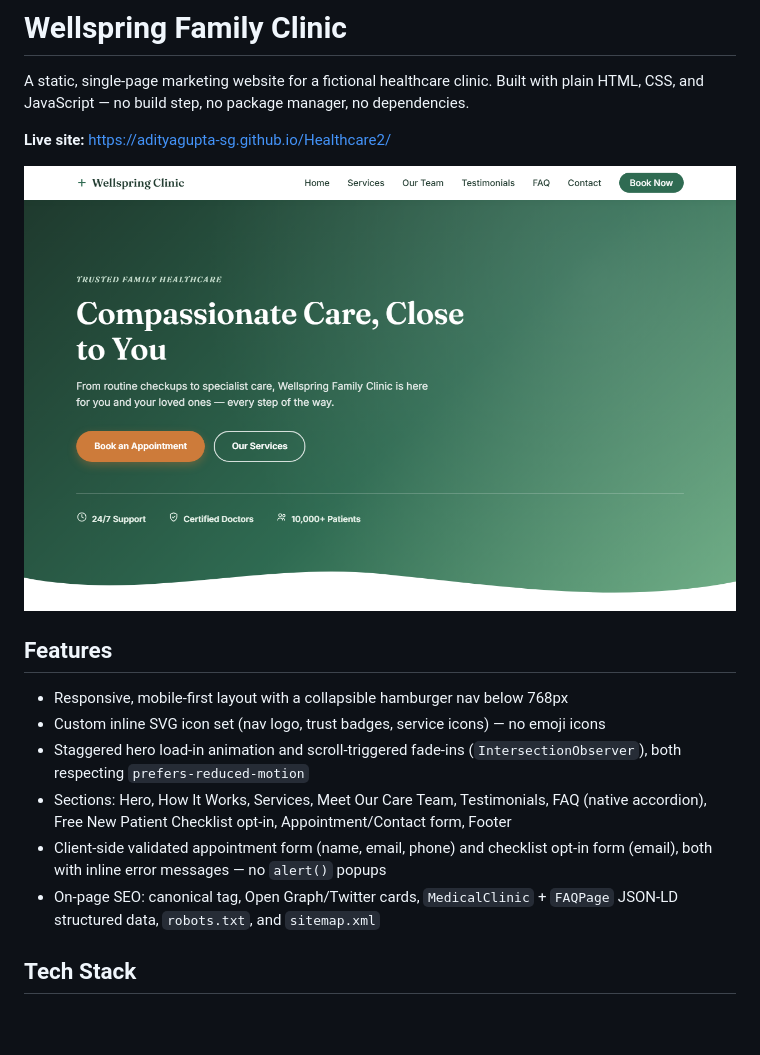
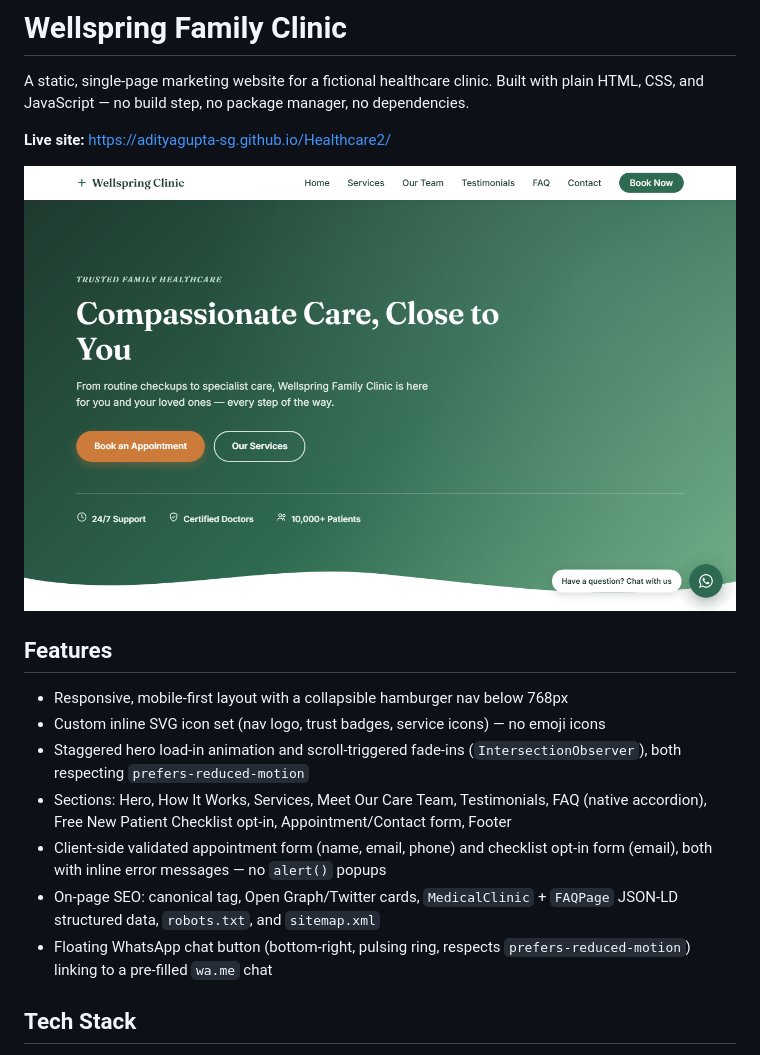
Before and after one commit to adityagupta-SG/Healthcare2, a Markdown page: README.md, the part around the change. Drawn GitHub-style; pictures changed too: assets/screenshot.png; blank space fills up the shorter version.

Commit message:
Document the WhatsApp button in README and refresh screenshot
Co-Authored-By: Claude Sonnet 5 <noreply@anthropic.com>

```diff
--- a/README.md
+++ b/README.md
@@ -14,6 +14,7 @@ A static, single-page marketing website for a fictional healthcare clinic. Built
 - Sections: Hero, How It Works, Services, Meet Our Care Team, Testimonials, FAQ (native accordion), Free New Patient Checklist opt-in, Appointment/Contact form, Footer
 - Client-side validated appointment form (name, email, phone) and checklist opt-in form (email), both with inline error messages — no `alert()` popups
 - On-page SEO: canonical tag, Open Graph/Twitter cards, `MedicalClinic` + `FAQPage` JSON-LD structured data, `robots.txt`, and `sitemap.xml`
+- Floating WhatsApp chat button (bottom-right, pulsing ring, respects `prefers-reduced-motion`) linking to a pre-filled `wa.me` chat
 
 ## Tech Stack
 
```
